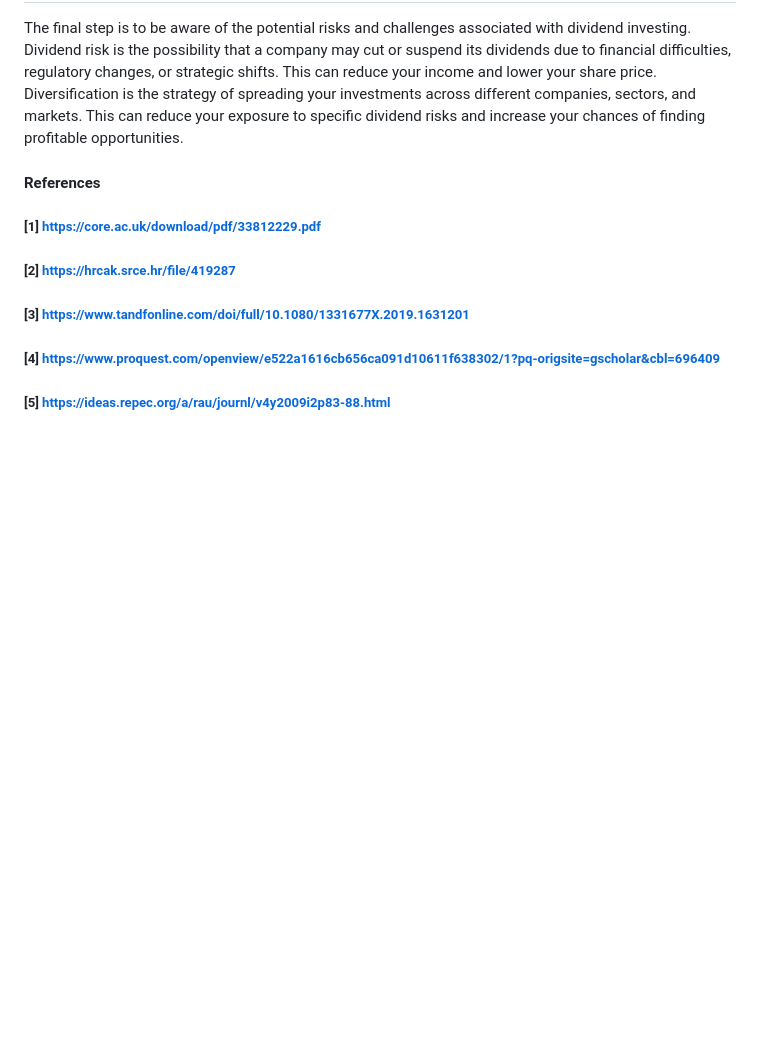
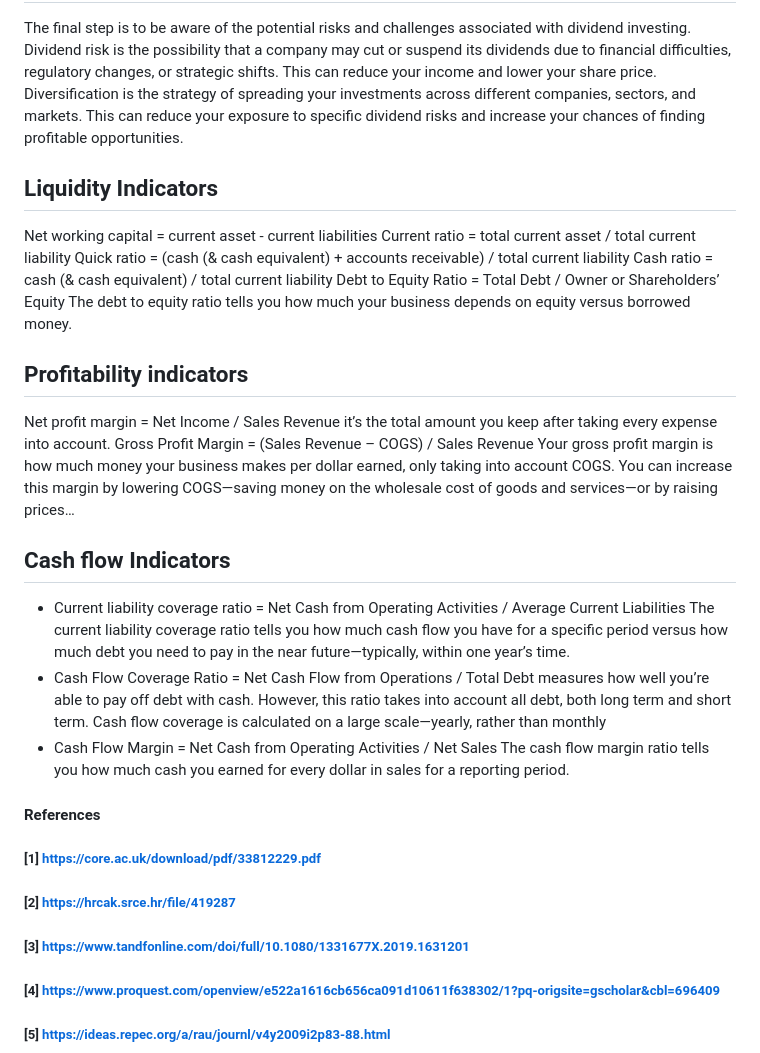
Before and after one commit to AmDeep/DividendYield-BraveRepo, a Markdown page: README.md, the part around the change. Drawn GitHub-style; blank space fills up the shorter version.

```diff
--- a/README.md
+++ b/README.md
@@ -22,6 +22,30 @@ The fifth step is to consider the option of reinvesting your dividends instead o
 The final step is to be aware of the potential risks and challenges associated with dividend investing. Dividend risk is the possibility that a company may cut or suspend its dividends due to financial difficulties, regulatory changes, or strategic shifts. This can reduce your income and lower your share price. Diversification is the strategy of spreading your investments across different companies, sectors, and markets. This can reduce your exposure to specific dividend risks and increase your chances of finding profitable opportunities.
 
 
+## Liquidity Indicators
+Net working capital = current asset - current liabilities
+Current ratio = total current asset / total current liability
+Quick ratio = (cash (& cash equivalent) + accounts receivable) / total current liability
+Cash ratio = cash (& cash equivalent) / total current liability
+Debt to Equity Ratio = Total Debt / Owner or Shareholders’ Equity
+The debt to equity ratio tells you how much your business depends on equity versus borrowed money.
+
+## Profitability indicators
+Net profit margin = Net Income / Sales Revenue
+it’s the total amount you keep after taking every expense into account.
+Gross Profit Margin = (Sales Revenue – COGS) / Sales Revenue
+Your gross profit margin is how much money your business makes per dollar earned, only taking into account COGS. You can increase this margin by lowering COGS—saving money on the wholesale cost of goods and services—or by raising prices…
+
+## Cash flow Indicators
+- Current liability coverage ratio = Net Cash from Operating Activities / Average Current Liabilities
+The current liability coverage ratio tells you how much cash flow you have for a specific period versus how much debt you need to pay in the near future—typically, within one year’s time.
+- Cash Flow Coverage Ratio = Net Cash Flow from Operations / Total Debt
+measures how well you’re able to pay off debt with cash. However, this ratio takes into account all debt, both long term and short term.
+Cash flow coverage is calculated on a large scale—yearly, rather than monthly
+- Cash Flow Margin = Net Cash from Operating Activities / Net Sales
+The cash flow margin ratio tells you how much cash you earned for every dollar in sales for a reporting period.
+
+
 #### References
 ##### [1] https://core.ac.uk/download/pdf/33812229.pdf
 ##### [2] https://hrcak.srce.hr/file/419287
```
